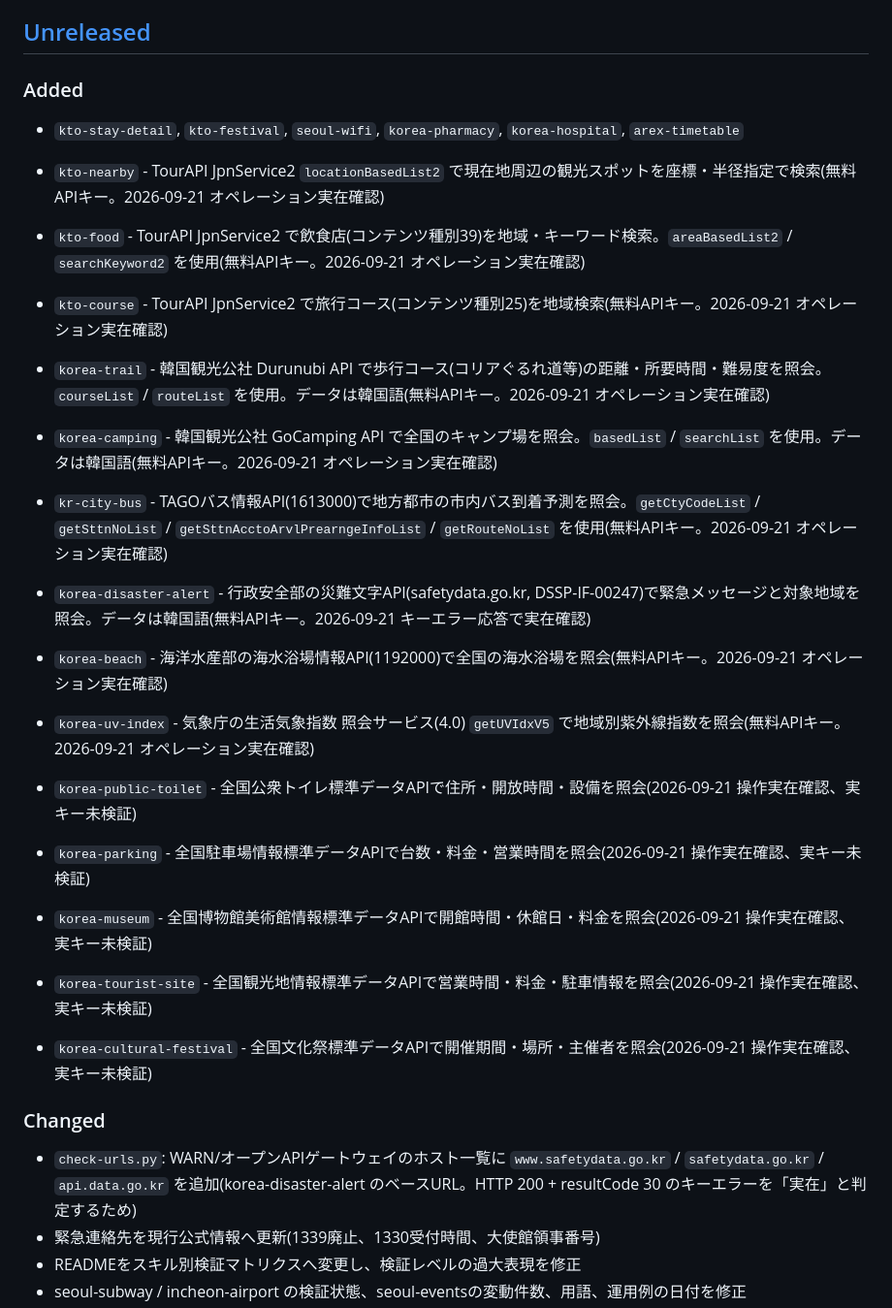
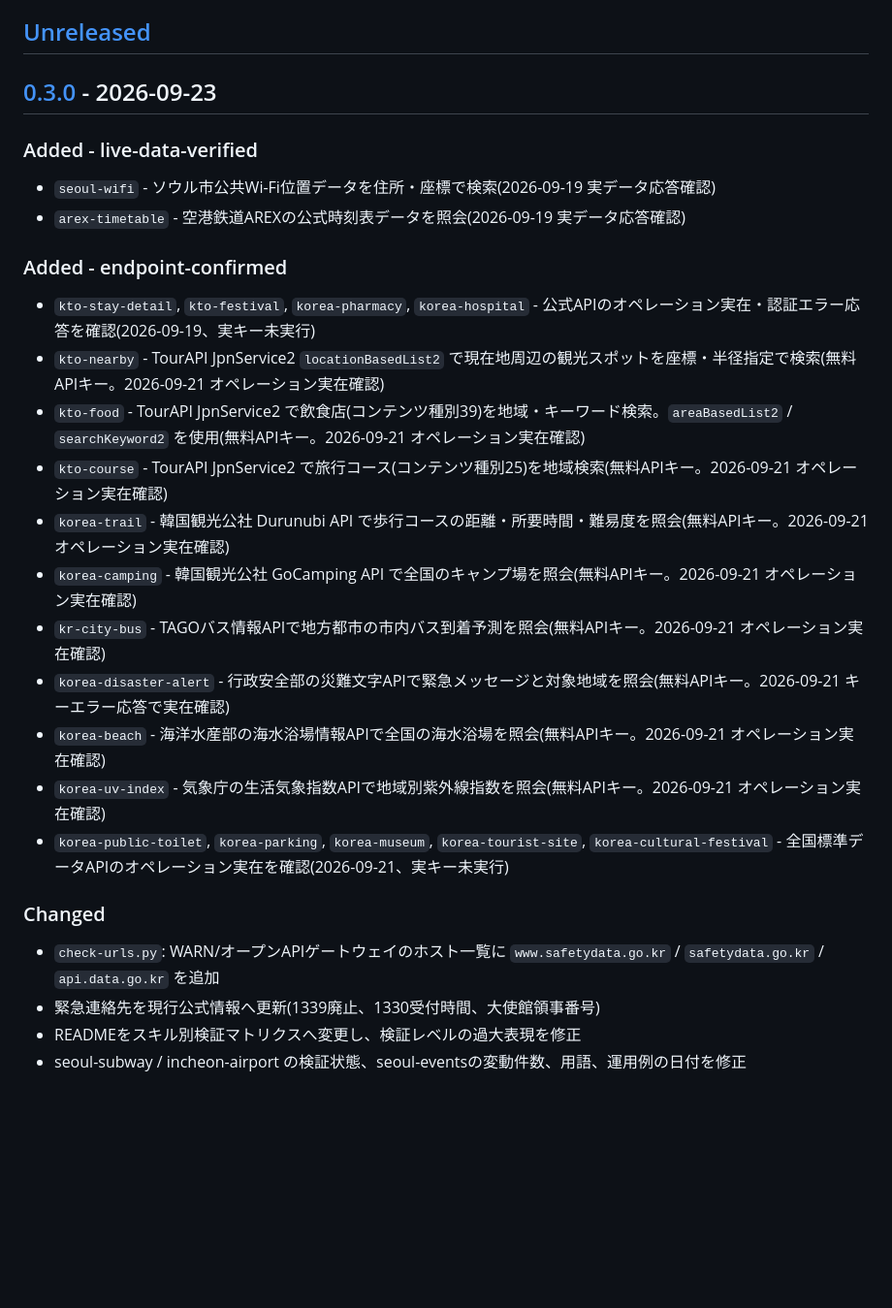
Before and after one commit to tahodev/tabi-skill, a Markdown page: CHANGELOG.md, the part around one of its changes. Shown at 97% size. Drawn GitHub-style; blank space fills up the shorter version.

Commit message:
release: prepare v0.3.0

```diff
--- a/CHANGELOG.md
+++ b/CHANGELOG.md
@@ -10,26 +10,27 @@
 
 ## [Unreleased]
 
-### Added
-- `kto-stay-detail`, `kto-festival`, `seoul-wifi`, `korea-pharmacy`, `korea-hospital`, `arex-timetable`
+## [0.3.0] - 2026-09-23
+
+### Added - live-data-verified
+- `seoul-wifi` - ソウル市公共Wi-Fi位置データを住所・座標で検索(2026-09-19 実データ応答確認)
+- `arex-timetable` - 空港鉄道AREXの公式時刻表データを照会(2026-09-19 実データ応答確認)
+
+### Added - endpoint-confirmed
+- `kto-stay-detail`, `kto-festival`, `korea-pharmacy`, `korea-hospital` - 公式APIのオペレーション実在・認証エラー応答を確認(2026-09-19、実キー未実行)
 - `kto-nearby` - TourAPI JpnService2 `locationBasedList2` で現在地周辺の観光スポットを座標・半径指定で検索(無料APIキー。2026-09-21 オペレーション実在確認)
 - `kto-food` - TourAPI JpnService2 で飲食店(コンテンツ種別39)を地域・キーワード検索。`areaBasedList2` / `searchKeyword2` を使用(無料APIキー。2026-09-21 オペレーション実在確認)
 - `kto-course` - TourAPI JpnService2 で旅行コース(コンテンツ種別25)を地域検索(無料APIキー。2026-09-21 オペレーション実在確認)
-- `korea-trail` - 韓国観光公社 Durunubi API で歩行コース(コリアぐるれ道等)の距離・所要時間・難易度を照会。`courseList` / `routeList` を使用。データは韓国語(無料APIキー。2026-09-21 オペレーション実在確認)
-- `korea-camping` - 韓国観光公社 GoCamping API で全国のキャンプ場を照会。`basedList` / `searchList` を使用。データは韓国語(無料APIキー。2026-09-21 オペレーション実在確認)
-- `kr-city-bus` - TAGOバス情報API(1613000)で地方都市の市内バス到着予測を照会。`getCtyCodeList` / `getSttnNoList` / `getSttnAcctoArvlPrearngeInfoList` / `getRouteNoList` を使用(無料APIキー。2026-09-21 オペレーション実在確認)
-- `korea-disaster-alert` - 行政安全部の災難文字API(safetydata.go.kr, DSSP-IF-00247)で緊急メッセージと対象地域を照会。データは韓国語(無料APIキー。2026-09-21 キーエラー応答で実在確認)
-- `korea-beach` - 海洋水産部の海水浴場情報API(1192000)で全国の海水浴場を照会(無料APIキー。2026-09-21 オペレーション実在確認)
-- `korea-uv-index` - 気象庁の生活気象指数 照会サービス(4.0) `getUVIdxV5` で地域別紫外線指数を照会(無料APIキー。2026-09-21 オペレーション実在確認)
-
-- `korea-public-toilet` - 全国公衆トイレ標準データAPIで住所・開放時間・設備を照会(2026-09-21 操作実在確認、実キー未検証)
-- `korea-parking` - 全国駐車場情報標準データAPIで台数・料金・営業時間を照会(2026-09-21 操作実在確認、実キー未検証)
-- `korea-museum` - 全国博物館美術館情報標準データAPIで開館時間・休館日・料金を照会(2026-09-21 操作実在確認、実キー未検証)
-- `korea-tourist-site` - 全国観光地情報標準データAPIで営業時間・料金・駐車情報を照会(2026-09-21 操作実在確認、実キー未検証)
-- `korea-cultural-festival` - 全国文化祭標準データAPIで開催期間・場所・主催者を照会(2026-09-21 操作実在確認、実キー未検証)
+- `korea-trail` - 韓国観光公社 Durunubi API で歩行コースの距離・所要時間・難易度を照会(無料APIキー。2026-09-21 オペレーション実在確認)
+- `korea-camping` - 韓国観光公社 GoCamping API で全国のキャンプ場を照会(無料APIキー。2026-09-21 オペレーション実在確認)
+- `kr-city-bus` - TAGOバス情報APIで地方都市の市内バス到着予測を照会(無料APIキー。2026-09-21 オペレーション実在確認)
+- `korea-disaster-alert` - 行政安全部の災難文字APIで緊急メッセージと対象地域を照会(無料APIキー。2026-09-21 キーエラー応答で実在確認)
+- `korea-beach` - 海洋水産部の海水浴場情報APIで全国の海水浴場を照会(無料APIキー。2026-09-21 オペレーション実在確認)
+- `korea-uv-index` - 気象庁の生活気象指数APIで地域別紫外線指数を照会(無料APIキー。2026-09-21 オペレーション実在確認)
+- `korea-public-toilet`, `korea-parking`, `korea-museum`, `korea-tourist-site`, `korea-cultural-festival` - 全国標準データAPIのオペレーション実在を確認(2026-09-21、実キー未実行)
 
 ### Changed
-- `check-urls.py`: WARN/オープンAPIゲートウェイのホスト一覧に `www.safetydata.go.kr` / `safetydata.go.kr` / `api.data.go.kr` を追加(korea-disaster-alert のベースURL。HTTP 200 + resultCode 30 のキーエラーを「実在」と判定するため)
+- `check-urls.py`: WARN/オープンAPIゲートウェイのホスト一覧に `www.safetydata.go.kr` / `safetydata.go.kr` / `api.data.go.kr` を追加
 - 緊急連絡先を現行公式情報へ更新(1339廃止、1330受付時間、大使館領事番号)
 - READMEをスキル別検証マトリクスへ変更し、検証レベルの過大表現を修正
 - seoul-subway / incheon-airport の検証状態、seoul-eventsの変動件数、用語、運用例の日付を修正
```
Also changed, not shown: other parts of CHANGELOG.md (+2 -1 lines).
